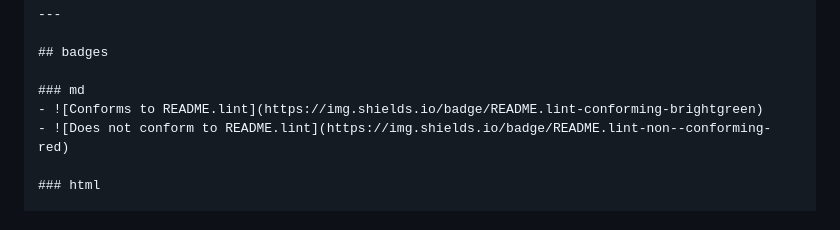
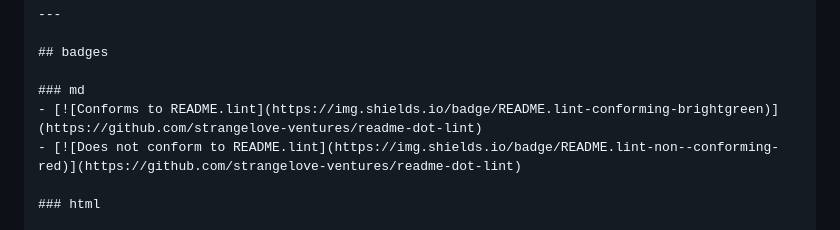
Before and after one commit to discoveryworks/readme-dot-lint, a Markdown page: README.md, the part around the change. Rendered like a GitHub page.

Commit message:
Update badges.

```diff
--- a/README.md
+++ b/README.md
@@ -199,8 +199,8 @@ Other 🌌🌌🌌🌌🌌
 ## badges
 
 ### md
-- ![Conforms to README.lint](https://img.shields.io/badge/README.lint-conforming-brightgreen)
-- ![Does not conform to README.lint](https://img.shields.io/badge/README.lint-non--conforming-red)
+- [![Conforms to README.lint](https://img.shields.io/badge/README.lint-conforming-brightgreen)](https://github.com/strangelove-ventures/readme-dot-lint)
+- [![Does not conform to README.lint](https://img.shields.io/badge/README.lint-non--conforming-red)](https://github.com/strangelove-ventures/readme-dot-lint)
 
 ### html
 
```
